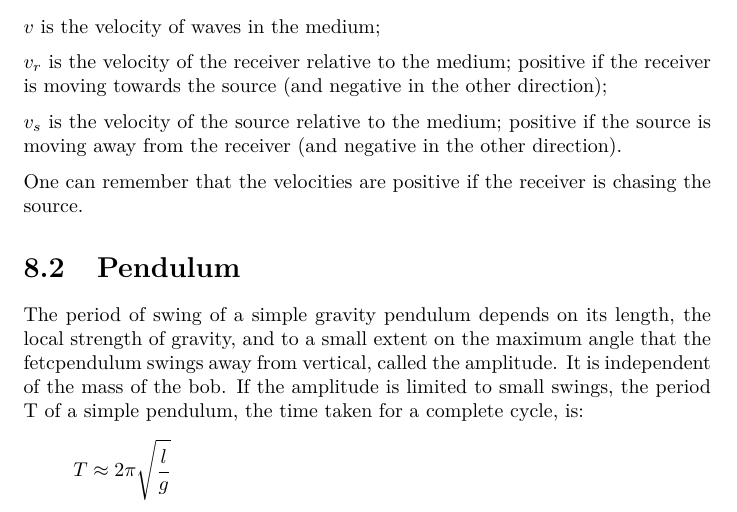
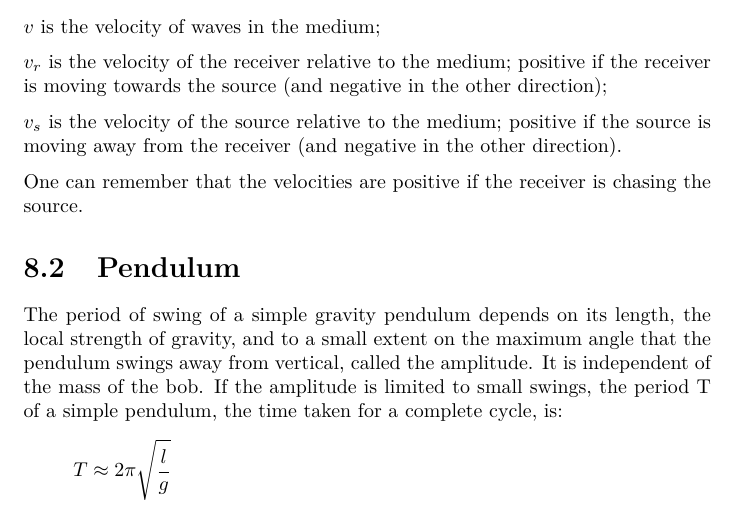
Before and after one commit to bernardosulzbach/notes, a LaTeX thesis (Formulas.tex): part of page 23 of 49, cut so that both start at the same text. Compiled offline with pdfLaTeX.

Commit message:
Corrected a typo in Pendulum

```diff
--- a/Formulas.tex
+++ b/Formulas.tex
@@ -450,7 +450,7 @@ the source.
 \section{Pendulum}
 The period of swing of a simple gravity pendulum depends on its length, the
 local strength of gravity, and to a small extent on the maximum angle that the
-fetcpendulum swings away from vertical, called the amplitude. It is independent of
+pendulum swings away from vertical, called the amplitude. It is independent of
 the mass of the bob. If the amplitude is limited to small swings, the period T
 of a simple pendulum, the time taken for a complete cycle, is:
 \[T \approx 2 \pi \sqrt{\frac{l}{g}}\]
```
